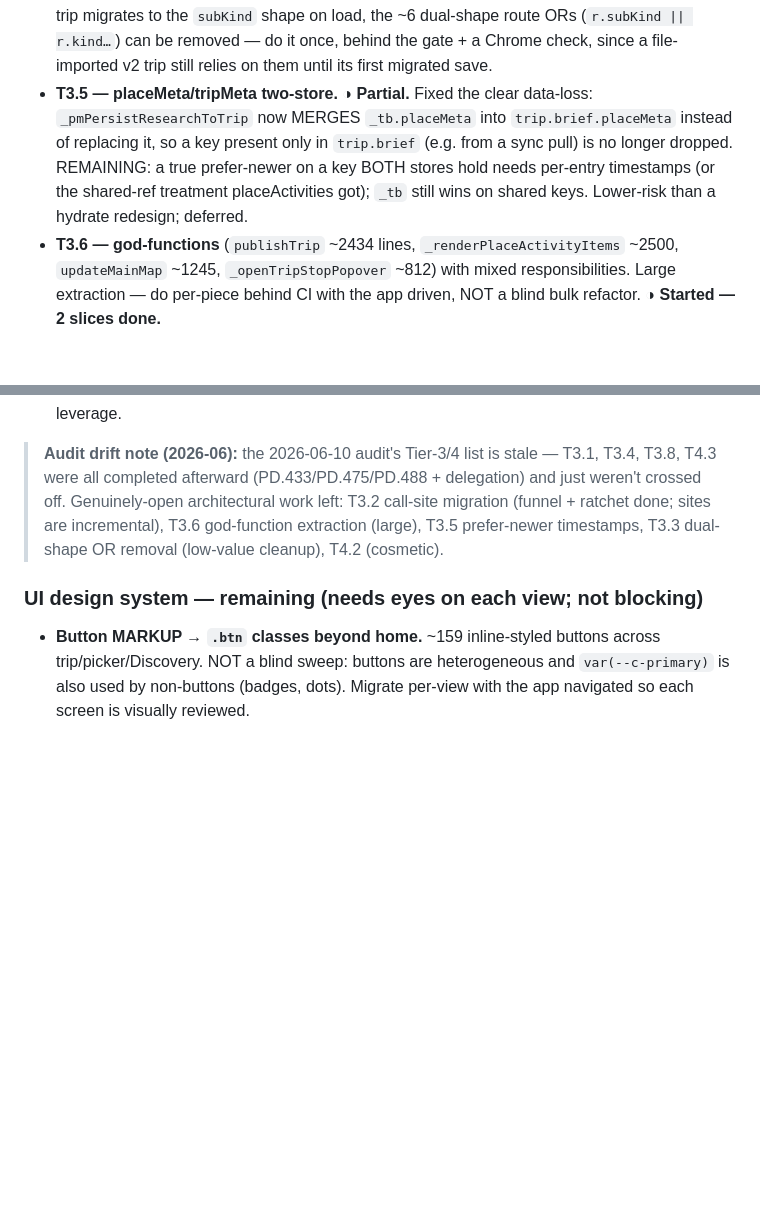
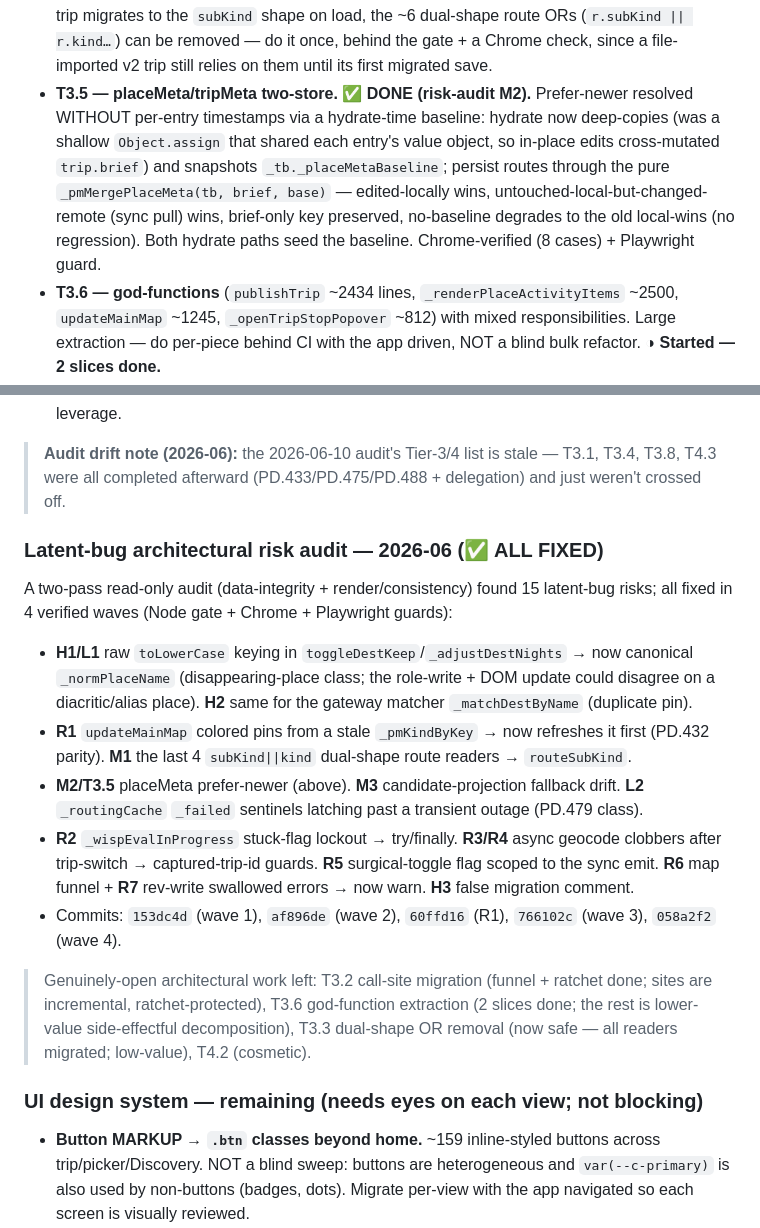
Before and after one commit to nealgoldstein/max, a Markdown page: BACKLOG.md, 2 parts joined by grey strips. Drawn GitHub-style; blank space fills up the shorter version.

Commit message:
docs(backlog): close out the 2026-06 latent-bug risk audit (15 findings, all fixed)

```diff
--- a/BACKLOG.md
+++ b/BACKLOG.md
@@ -101,12 +101,14 @@ below. Tier 3 — T3.4/3.7 done. Tier 4 — T4.1 done.
   `subKind` shape on load, the ~6 dual-shape route ORs (`r.subKind || r.kind…`) can be removed —
   do it once, behind the gate + a Chrome check, since a file-imported v2 trip still relies on them
   until its first migrated save.
-- **T3.5 — placeMeta/tripMeta two-store. ◑ Partial.** Fixed the clear data-loss:
-  `_pmPersistResearchToTrip` now MERGES `_tb.placeMeta` into `trip.brief.placeMeta`
-  instead of replacing it, so a key present only in `trip.brief` (e.g. from a sync
-  pull) is no longer dropped. REMAINING: a true prefer-newer on a key BOTH stores
-  hold needs per-entry timestamps (or the shared-ref treatment placeActivities got);
-  `_tb` still wins on shared keys. Lower-risk than a hydrate redesign; deferred.
+- **T3.5 — placeMeta/tripMeta two-store. ✅ DONE (risk-audit M2).** Prefer-newer
+  resolved WITHOUT per-entry timestamps via a hydrate-time baseline: hydrate now
+  deep-copies (was a shallow `Object.assign` that shared each entry's value object,
+  so in-place edits cross-mutated `trip.brief`) and snapshots `_tb._placeMetaBaseline`;
+  persist routes through the pure `_pmMergePlaceMeta(tb, brief, base)` — edited-locally
+  wins, untouched-local-but-changed-remote (sync pull) wins, brief-only key preserved,
+  no-baseline degrades to the old local-wins (no regression). Both hydrate paths seed
+  the baseline. Chrome-verified (8 cases) + Playwright guard.
 - **T3.6 — god-functions** (`publishTrip` ~2434 lines, `_renderPlaceActivityItems`
   ~2500, `updateMainMap` ~1245, `_openTripStopPopover` ~812) with mixed
   responsibilities. Large extraction — do per-piece behind CI with the app driven,
@@ -142,9 +144,26 @@ below. Tier 3 — T3.4/3.7 done. Tier 4 — T4.1 done.
 
 > **Audit drift note (2026-06):** the 2026-06-10 audit's Tier-3/4 list is stale — T3.1, T3.4, T3.8,
 > T4.3 were all completed afterward (PD.433/PD.475/PD.488 + delegation) and just weren't crossed off.
+
+### Latent-bug architectural risk audit — 2026-06 (✅ ALL FIXED)
+A two-pass read-only audit (data-integrity + render/consistency) found 15 latent-bug risks; all
+fixed in 4 verified waves (Node gate + Chrome + Playwright guards):
+- **H1/L1** raw `toLowerCase` keying in `toggleDestKeep`/`_adjustDestNights` → now canonical
+  `_normPlaceName` (disappearing-place class; the role-write + DOM update could disagree on a
+  diacritic/alias place). **H2** same for the gateway matcher `_matchDestByName` (duplicate pin).
+- **R1** `updateMainMap` colored pins from a stale `_pmKindByKey` → now refreshes it first (PD.432
+  parity). **M1** the last 4 `subKind||kind` dual-shape route readers → `routeSubKind`.
+- **M2/T3.5** placeMeta prefer-newer (above). **M3** candidate-projection fallback drift.
+  **L2** `_routingCache` `_failed` sentinels latching past a transient outage (PD.479 class).
+- **R2** `_wispEvalInProgress` stuck-flag lockout → try/finally. **R3/R4** async geocode clobbers
+  after trip-switch → captured-trip-id guards. **R5** surgical-toggle flag scoped to the sync emit.
+  **R6** map funnel + **R7** rev-write swallowed errors → now warn. **H3** false migration comment.
+- Commits: `153dc4d` (wave 1), `af896de` (wave 2), `60ffd16` (R1), `766102c` (wave 3), `058a2f2` (wave 4).
+
 > Genuinely-open architectural work left: T3.2 call-site migration (funnel + ratchet done; sites are
-> incremental), T3.6 god-function extraction (large), T3.5 prefer-newer timestamps, T3.3 dual-shape OR
-> removal (low-value cleanup), T4.2 (cosmetic).
+> incremental, ratchet-protected), T3.6 god-function extraction (2 slices done; the rest is
+> lower-value side-effectful decomposition), T3.3 dual-shape OR removal (now safe — all readers
+> migrated; low-value), T4.2 (cosmetic).
 
 ### UI design system — remaining (needs eyes on each view; not blocking)
 - **Button MARKUP → `.btn` classes beyond home.** ~159 inline-styled buttons across
```
